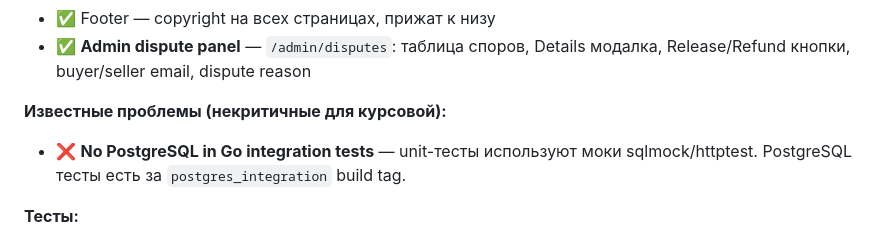
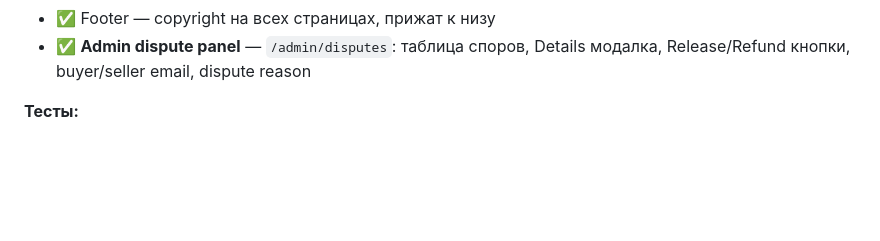
Before and after one commit to Yaroslav2285/-Course_project, a Markdown page: README_AI.md, the part around the change. Drawn GitHub-style; blank space fills up the shorter version.

Commit message:
README_AI.md: remove last known issue (Go PG tests exist with build tag)

```diff
--- a/README_AI.md
+++ b/README_AI.md
@@ -688,8 +688,7 @@ get `/services/my` возвращал только 20 товаров (дефол
 - ✅ Footer — copyright на всех страницах, прижат к низу
 - ✅ **Admin dispute panel** — `/admin/disputes`: таблица споров, Details модалка, Release/Refund кнопки, buyer/seller email, dispute reason
 
-**Известные проблемы (некритичные для курсовой):**
-- ❌ **No PostgreSQL in Go integration tests** — unit-тесты используют моки sqlmock/httptest. PostgreSQL тесты есть за `postgres_integration` build tag.
+
 
 **Тесты:**
 - Python: 81/81 passed (80% coverage on api/models/repositories/core; coverable target met ✅)
```
